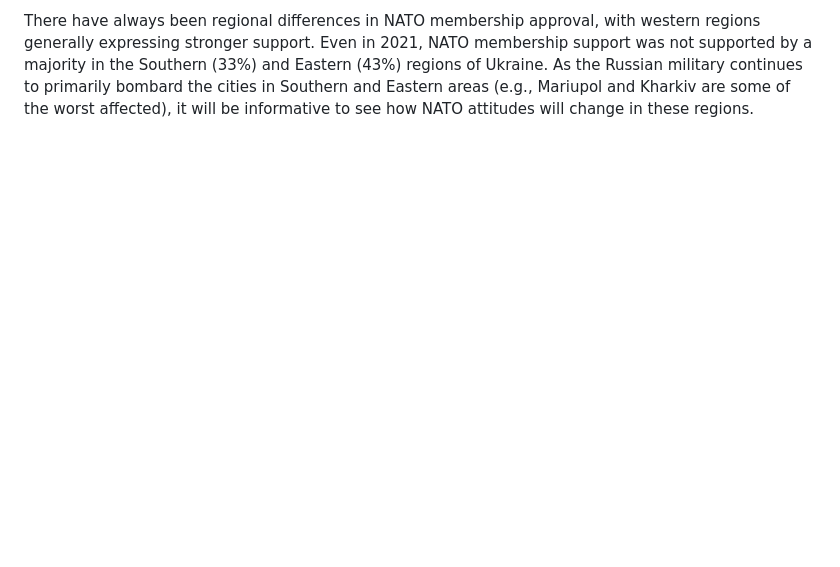
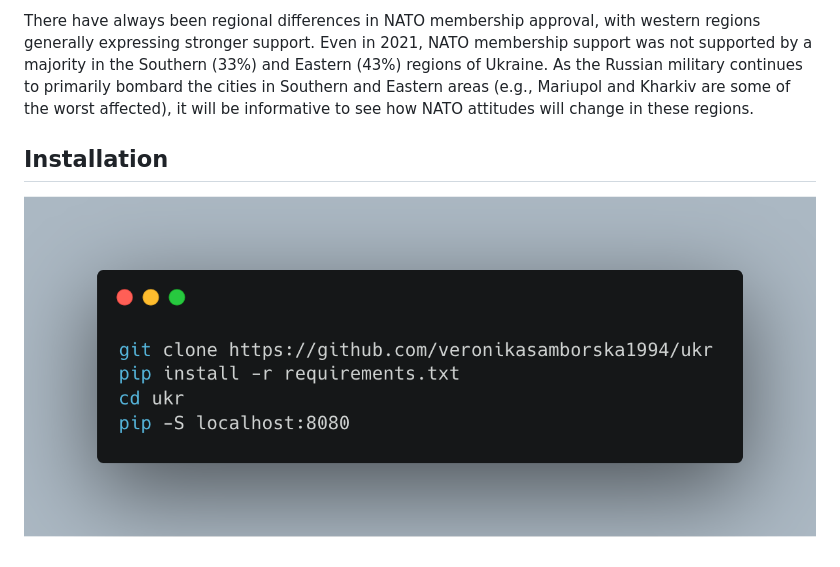
Before and after one commit to veronikasamborska1994/ukr, a Markdown page: README.md, the part around the change. Rendered like a GitHub page; pictures changed too: media/installation_glance_ukr.png (added); blank space fills up the shorter version.

```diff
--- a/README.md
+++ b/README.md
@@ -20,3 +20,7 @@ The next step will be to create visualisations of the words that are most common
 These visualisations are based on sociological [data](https://razumkov.org.ua/uploads/article/2021-nato-ukr.pdf) assessing the public opinion of Ukrainians regarding our country’s NATO membership over time. In 2002, only a third of the country supported Ukraine's membership in NATO, and a third opposed it. By 2014, the share of NATO supporters in Ukraine halved, and the share of opponents had doubled. Since 2014, in response to the Russian invasion of Crimea and Eastern Ukraine, there has been a dramatic increase in citizens' approval of Ukrainian membership in NATO.
 
 There have always been regional differences in NATO membership approval, with western regions generally expressing stronger support. Even in 2021, NATO membership support was not supported by a majority in the Southern (33%) and Eastern (43%) regions of Ukraine. As the Russian military continues to primarily bombard the cities in Southern and Eastern areas (e.g., Mariupol and Kharkiv are some of the worst affected), it will be informative to see how NATO attitudes will change in these regions.
+
+## Installation
+
+![](media/installation_glance_ukr.png)
```
Also changed, not shown: 1 other file.
